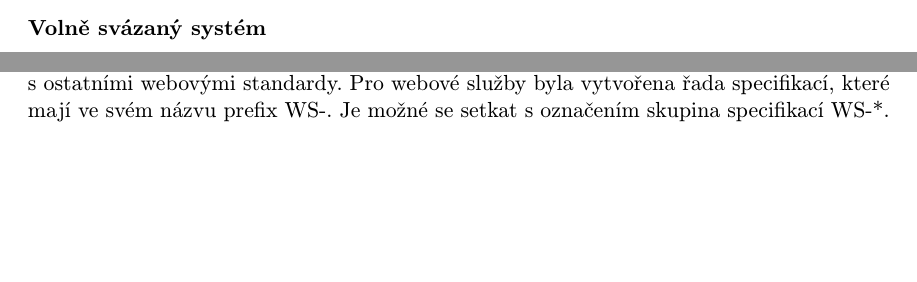
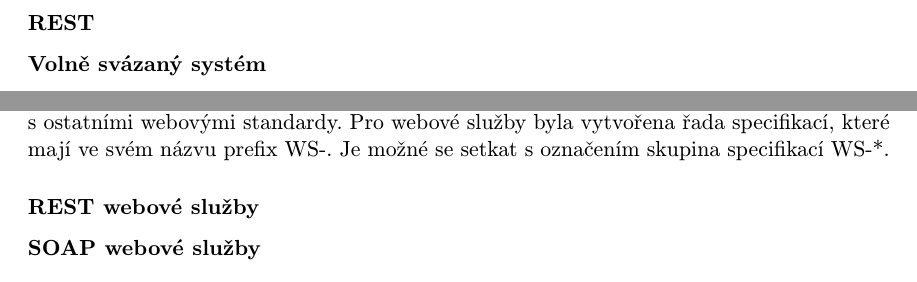
Before and after one commit to Tomas-Zelinka/thesis, a LaTeX thesis (projekt.tex, which reads obsah.tex): two parts of pages 7 and 8 of 20 before the commit and two parts of pages 8 and 9 of 20 after it, joined at a grey line, cut at the place of the change, the shorter picture padded with empty space. Compiled offline with pdfLaTeX; the source files are stored in an older character set and shown here as Unicode.

Commit message:
test commitu

```diff
--- a/obsah.tex
+++ b/obsah.tex
@@ -24,6 +24,7 @@
 \subsubsection*{SOAP}
 SOAP je původně zkratka pro Simple Object Acsess Protocol, ale dnes se používá pouze SOAP jako samostatný pojem \cite{SOAP}. Specifikuje protokol pro výměnu strukturovaných a typovaných informací v decentralizovaných a distribuovaných sítích. Používá XML pro definování sady funkcí pro vytváření a výměnu zpráv nad různými podpůrnými protokoly. SOAP byl vyvinut tak, aby byl nezávislý na transportních protokolech.
 
+\subsubsection*{REST}
 
 \subsubsection*{Volně svázaný systém}
 \label{LC}Volně svázané (loosely coupled)\cite{SOA} systémy obsahují na sobě nezávislé komponenty, které spolu komunikují a tak vytvářejí požadovaný systém. Nezávislost těchto komponent spočívá v možnosti jejich obměny. Ve volně svázaném systému se mohou jednotlivé komponenty uvnitř měnit(verze, implementace, atd.) aniž by to negativně zasáhlo daný systém.
@@ -52,6 +53,11 @@
 
 \section{Webové služby}
 Webová služba je softwarový systém vytvořen k podpoře interakce mezi uzly sítě\cite{JAX-WS}. Má rozhraní popsané strojově zpracovatelným formátem. Ostatní systémy komunikují s webovými službami způsobem předepsaným v popisu za použití SOAP zpráv založených na XML, které jsou přenášeny pomocí protokolu HTTP za použití serializace XML ve spojení s ostatními webovými standardy. Pro webové služby byla vytvořena řada specifikací, které mají ve svém názvu prefix WS-. Je možné se setkat s označením skupina specifikací WS-*.
+
+\subsubsection*{REST webové služby}
+
+\subsubsection*{SOAP webové služby}
+
 
 %co je to soa, SOAP konstrukce zpravy a handlery, business activity a LRA, systemova integrace a ESB, proc soa a transakce
 \section{Architektura orientovaná na služby}
```
